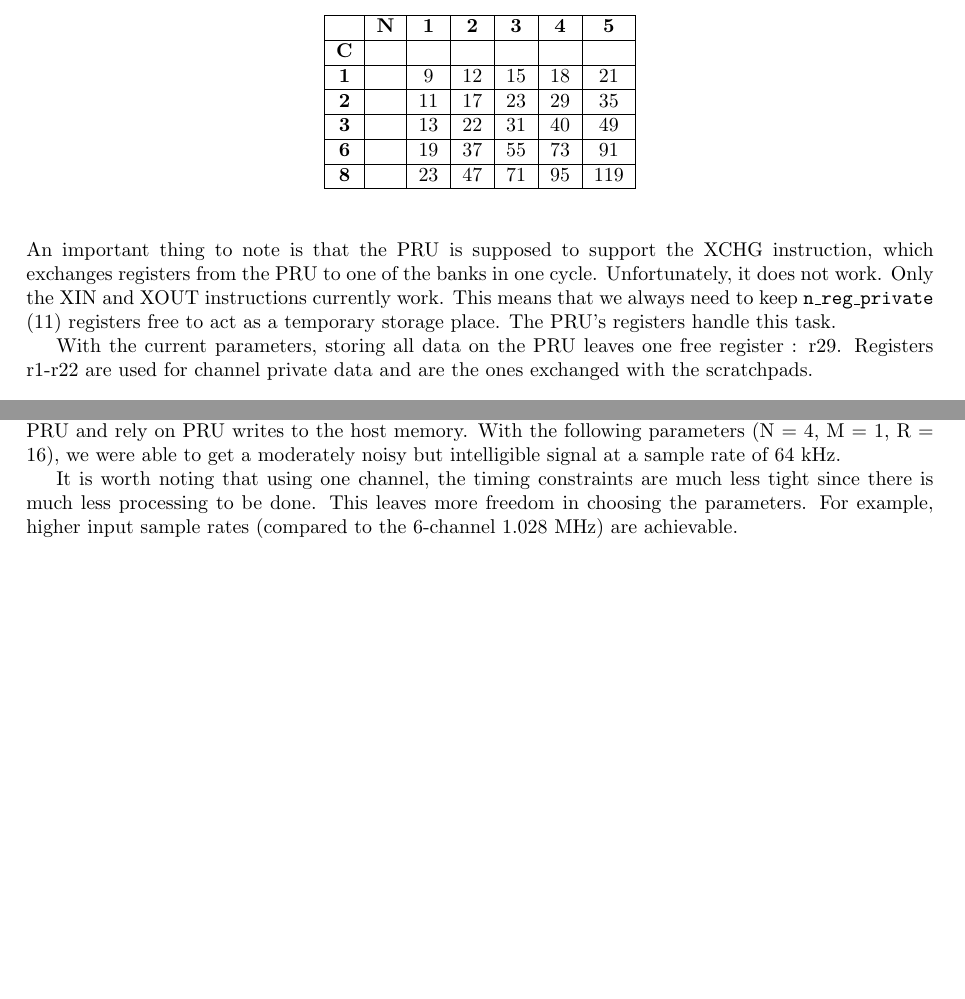
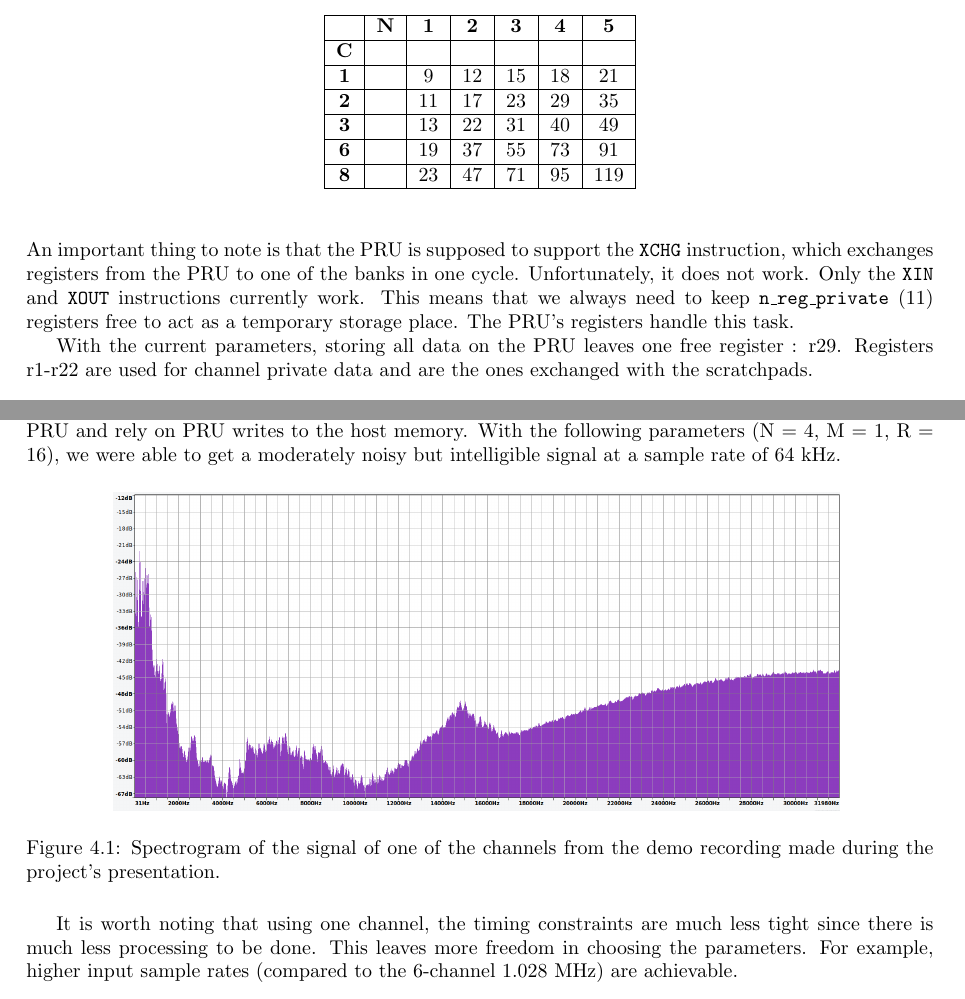
Before and after one commit to Scrashdown/PRU-Audio-Processing, a LaTeX thesis (Report/Report.tex): two parts of pages 17 and 20 of 26 before the commit and two parts of pages 17 and 20 of 27 after it, joined at a grey line, cut so that both start at the same text, the shorter picture padded with empty space. Compiled offline with pdfLaTeX.

Commit message:
Add spectrogram for one channel.

```diff
--- a/Report/Report.tex
+++ b/Report/Report.tex
@@ -675,9 +675,9 @@ enough)}{Total number of registers required given N and C (M = 1) (assuming bit
 
 
 An important thing to note is that the PRU is supposed to support the
-XCHG instruction, which exchanges registers from the PRU to one of the
-banks in one cycle. Unfortunately, it does not work. Only the XIN and
-XOUT instructions currently work. This means that we always need to keep
+\texttt{XCHG} instruction, which exchanges registers from the PRU to one of the
+banks in one cycle. Unfortunately, it does not work. Only the \texttt{XIN} and
+\texttt{XOUT} instructions currently work. This means that we always need to keep
 \texttt{n\_reg\_private} (11) registers free to act as a temporary
 storage place. The PRU's registers handle this task.
 
@@ -770,6 +770,12 @@ It is important to note that there will be concurrent accesses to the circular b
 implementation}\label{single-channel-implementation}}
 
 The single channel implementation works and shows that it is possible to implement a CIC filter on the PRU and rely on PRU writes to the host memory. With the following parameters (N = 4, M = 1, R = 16), we were able to get a moderately noisy but intelligible signal at a sample rate of 64 kHz.
+
+\begin{figure}[H]
+\centering
+\includegraphics[width=0.8\linewidth]{Pictures/spectrogram.png}
+\caption{Spectrogram of the signal of one of the channels from the demo recording made during the project's presentation.}
+\end{figure}
 
 It is worth noting that using one channel, the timing constraints are much less tight since there is much less processing to be done. This leaves more freedom in choosing the parameters. For example, higher input sample rates (compared to the 6-channel 1.028 MHz) are achievable.
 
```
Also changed, not shown: Report/Pictures/spectrogram.png (added), Report/Report.tex (2 more changed lines).
